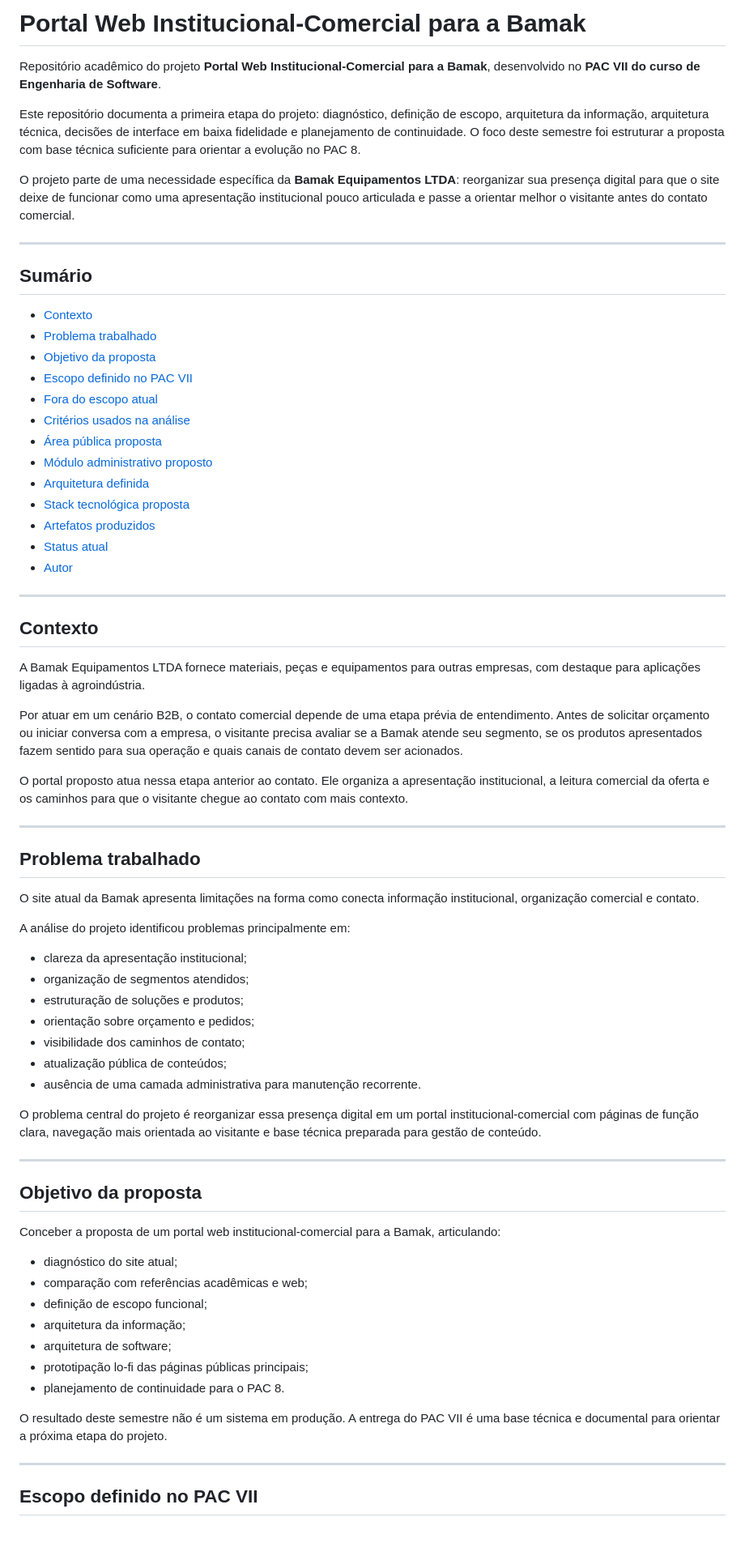
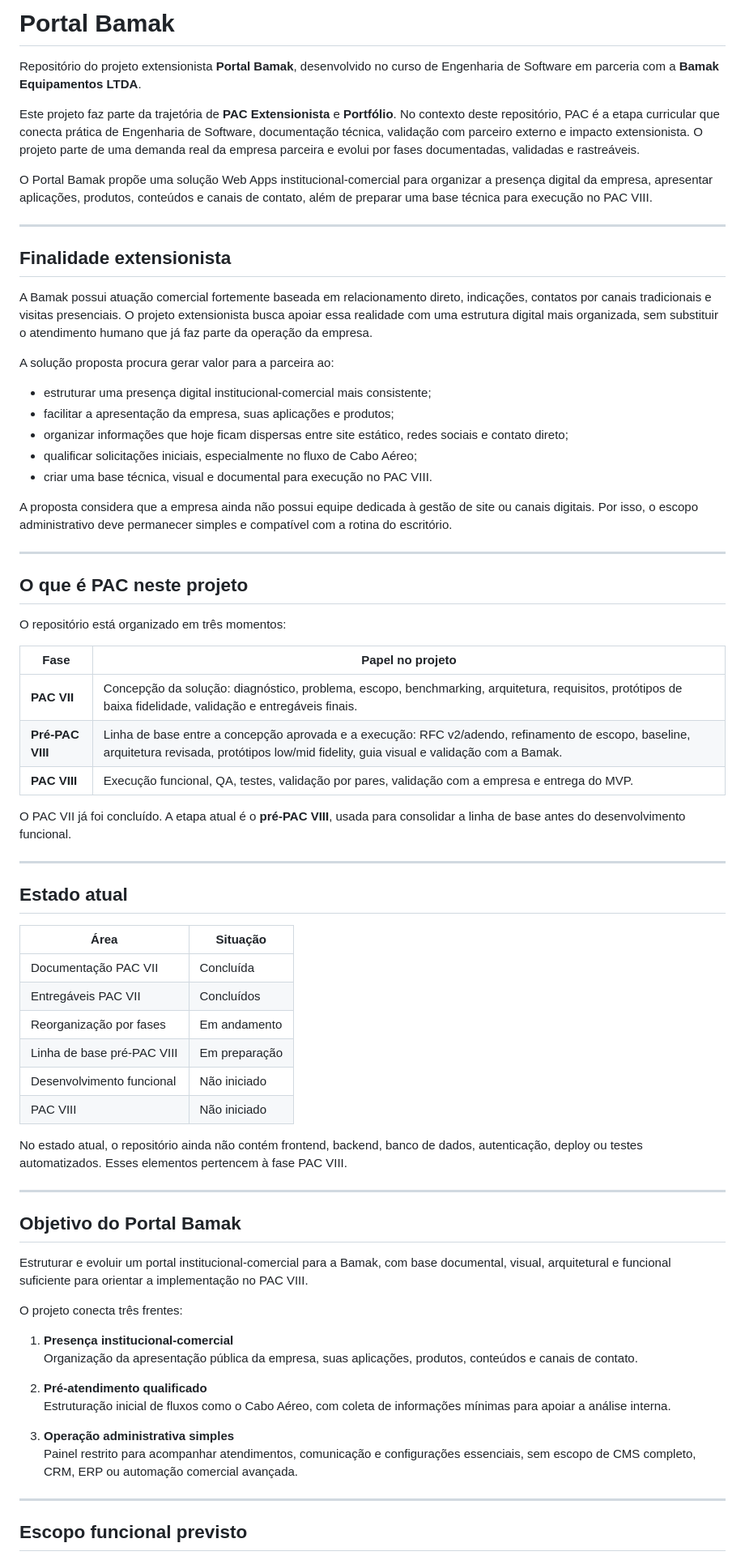
Before and after one commit to bredleyb/bamak-portal, a Markdown page: README.md, the part around one of its changes. Shown at 81% size. GitHub-like rendering; blank space fills up the shorter version.

Commit message:
docs: atualiza README geral do projeto
Contextualiza o PAC Extensionista, a finalidade extensionista do Portal Bamak, a organização por fases e o estado atual do repositório.

```diff
--- a/README.md
+++ b/README.md
@@ -1,74 +1,74 @@
-# Portal Web Institucional-Comercial para a Bamak
+# Portal Bamak
 
-Repositório acadêmico do projeto **Portal Web Institucional-Comercial para a Bamak**, desenvolvido no **PAC VII do curso de Engenharia de Software**.
+Repositório do projeto extensionista **Portal Bamak**, desenvolvido no curso de Engenharia de Software em parceria com a **Bamak Equipamentos LTDA**.
 
-Este repositório documenta a primeira etapa do projeto: diagnóstico, definição de escopo, arquitetura da informação, arquitetura técnica, decisões de interface em baixa fidelidade e planejamento de continuidade. O foco deste semestre foi estruturar a proposta com base técnica suficiente para orientar a evolução no PAC 8.
+Este projeto faz parte da trajetória de **PAC Extensionista** e **Portfólio**. No contexto deste repositório, PAC é a etapa curricular que conecta prática de Engenharia de Software, documentação técnica, validação com parceiro externo e impacto extensionista. O projeto parte de uma demanda real da empresa parceira e evolui por fases documentadas, validadas e rastreáveis.
 
-O projeto parte de uma necessidade específica da **Bamak Equipamentos LTDA**: reorganizar sua presença digital para que o site deixe de funcionar como uma apresentação institucional pouco articulada e passe a orientar melhor o visitante antes do contato comercial.
+O Portal Bamak propõe uma solução Web Apps institucional-comercial para organizar a presença digital da empresa, apresentar aplicações, produtos, conteúdos e canais de contato, além de preparar uma base técnica para execução no PAC VIII.
 
 ---
 
-## Sumário
+## Finalidade extensionista
 
-- [Contexto](#contexto)
-- [Problema trabalhado](#problema-trabalhado)
-- [Objetivo da proposta](#objetivo-da-proposta)
-- [Escopo definido no PAC VII](#escopo-definido-no-pac-vii)
-- [Fora do escopo atual](#fora-do-escopo-atual)
-- [Critérios usados na análise](#critérios-usados-na-análise)
-- [Área pública proposta](#área-pública-proposta)
-- [Módulo administrativo proposto](#módulo-administrativo-proposto)
-- [Arquitetura definida](#arquitetura-definida)
-- [Stack tecnológica proposta](#stack-tecnológica-proposta)
-- [Artefatos produzidos](#artefatos-produzidos)
-- [Status atual](#status-atual)
-- [Autor](#autor)
+A Bamak possui atuação comercial fortemente baseada em relacionamento direto, indicações, contatos por canais tradicionais e visitas presenciais. O projeto extensionista busca apoiar essa realidade com uma estrutura digital mais organizada, sem substituir o atendimento humano que já faz parte da operação da empresa.
+
+A solução proposta procura gerar valor para a parceira ao:
+
+- estruturar uma presença digital institucional-comercial mais consistente;
+- facilitar a apresentação da empresa, suas aplicações e produtos;
+- organizar informações que hoje ficam dispersas entre site estático, redes sociais e contato direto;
+- qualificar solicitações iniciais, especialmente no fluxo de Cabo Aéreo;
+- criar uma base técnica, visual e documental para execução no PAC VIII.
+
+A proposta considera que a empresa ainda não possui equipe dedicada à gestão de site ou canais digitais. Por isso, o escopo administrativo deve permanecer simples e compatível com a rotina do escritório.
 
 ---
 
-## Contexto
+## O que é PAC neste projeto
 
-A Bamak Equipamentos LTDA fornece materiais, peças e equipamentos para outras empresas, com destaque para aplicações ligadas à agroindústria.
+O repositório está organizado em três momentos:
 
-Por atuar em um cenário B2B, o contato comercial depende de uma etapa prévia de entendimento. Antes de solicitar orçamento ou iniciar conversa com a empresa, o visitante precisa avaliar se a Bamak atende seu segmento, se os produtos apresentados fazem sentido para sua operação e quais canais de contato devem ser acionados.
+| Fase | Papel no projeto |
+|---|---|
+| **PAC VII** | Concepção da solução: diagnóstico, problema, escopo, benchmarking, arquitetura, requisitos, protótipos de baixa fidelidade, validação e entregáveis finais. |
+| **Pré-PAC VIII** | Linha de base entre a concepção aprovada e a execução: RFC v2/adendo, refinamento de escopo, baseline, arquitetura revisada, protótipos low/mid fidelity, guia visual e validação com a Bamak. |
+| **PAC VIII** | Execução funcional, QA, testes, validação por pares, validação com a empresa e entrega do MVP. |
 
-O portal proposto atua nessa etapa anterior ao contato. Ele organiza a apresentação institucional, a leitura comercial da oferta e os caminhos para que o visitante chegue ao contato com mais contexto.
+O PAC VII já foi concluído. A etapa atual é o **pré-PAC VIII**, usada para consolidar a linha de base antes do desenvolvimento funcional.
 
 ---
 
-## Problema trabalhado
+## Estado atual
 
-O site atual da Bamak apresenta limitações na forma como conecta informação institucional, organização comercial e contato.
+| Área | Situação |
+|---|---|
+| Documentação PAC VII | Concluída |
+| Entregáveis PAC VII | Concluídos |
+| Reorganização por fases | Em andamento |
+| Linha de base pré-PAC VIII | Em preparação |
+| Desenvolvimento funcional | Não iniciado |
+| PAC VIII | Não iniciado |
 
-A análise do projeto identificou problemas principalmente em:
-
-- clareza da apresentação institucional;
-- organização de segmentos atendidos;
-- estruturação de soluções e produtos;
-- orientação sobre orçamento e pedidos;
-- visibilidade dos caminhos de contato;
-- atualização pública de conteúdos;
-- ausência de uma camada administrativa para manutenção recorrente.
-
-O problema central do projeto é reorganizar essa presença digital em um portal institucional-comercial com páginas de função clara, navegação mais orientada ao visitante e base técnica preparada para gestão de conteúdo.
+No estado atual, o repositório ainda não contém frontend, backend, banco de dados, autenticação, deploy ou testes automatizados. Esses elementos pertencem à fase PAC VIII.
 
 ---
 
-## Objetivo da proposta
+## Objetivo do Portal Bamak
 
-Conceber a proposta de um portal web institucional-comercial para a Bamak, articulando:
+Estruturar e evoluir um portal institucional-comercial para a Bamak, com base documental, visual, arquitetural e funcional suficiente para orientar a implementação no PAC VIII.
 
-- diagnóstico do site atual;
-- comparação com referências acadêmicas e web;
-- definição de escopo funcional;
-- arquitetura da informação;
-- arquitetura de software;
-- prototipação lo-fi das páginas públicas principais;
-- planejamento de continuidade para o PAC 8.
+O projeto conecta três frentes:
 
-O resultado deste semestre não é um sistema em produção. A entrega do PAC VII é uma base técnica e documental para orientar a próxima etapa do projeto.
+1. **Presença institucional-comercial**
+   Organização da apresentação pública da empresa, suas aplicações, produtos, conteúdos e canais de contato.
+
+2. **Pré-atendimento qualificado**
+   Estruturação inicial de fluxos como o Cabo Aéreo, com coleta de informações mínimas para apoiar a análise interna.
+
+3. **Operação administrativa simples**
+   Painel restrito para acompanhar atendimentos, comunicação e configurações essenciais, sem escopo de CMS completo, CRM, ERP ou automação comercial avançada.
 
 ---
 
-## Escopo definido no PAC VII
+## Escopo funcional previsto
 
```
Also changed, not shown: other parts of README.md (+241 -161 lines).
